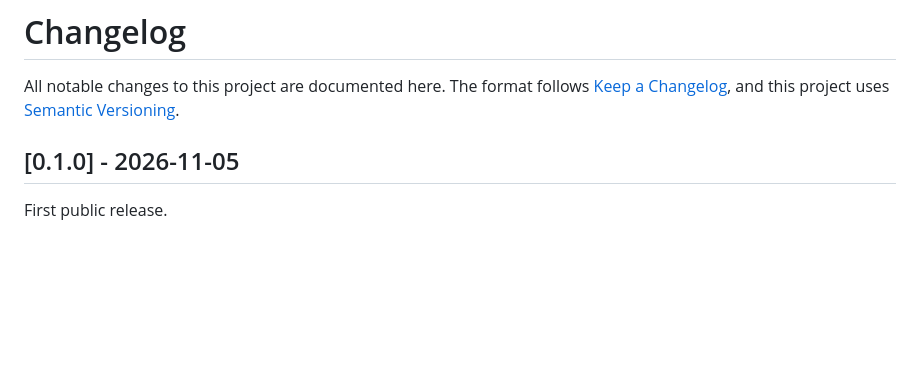
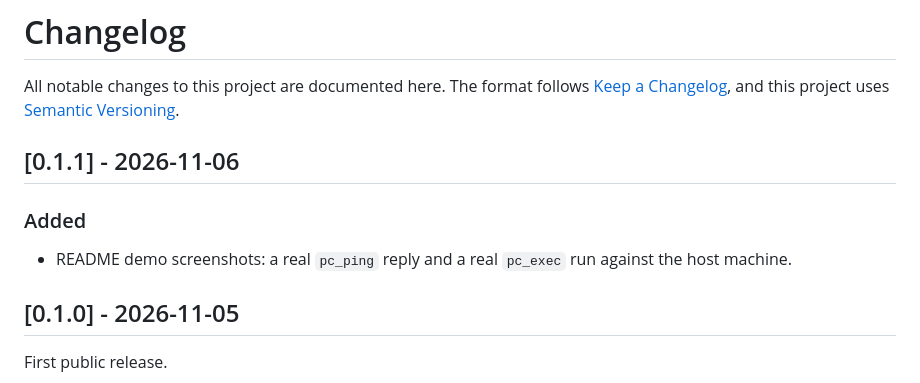
Before and after one commit to QIC-9821/dsh-pc-bridge, a Markdown page: CHANGELOG.md, the part around the change. GitHub-like rendering; blank space fills up the shorter version.

```diff
--- a/CHANGELOG.md
+++ b/CHANGELOG.md
@@ -3,6 +3,13 @@
 All notable changes to this project are documented here. The format follows
 [Keep a Changelog](https://keepachangelog.com/en/1.1.0/), and this project uses
 [Semantic Versioning](https://semver.org/spec/v2.0.0.html).
+
+## [0.1.1] - 2026-11-06
+
+### Added
+
+- README demo screenshots: a real `pc_ping` reply and a real `pc_exec` run
+  against the host machine.
 
 ## [0.1.0] - 2026-11-05
 
```
Also changed, not shown: README.en.md (+12 -0 lines), README.md (+12 -0 lines), docs/bridge-exec.png (added), docs/bridge-ping.png (added), 1 other file.
